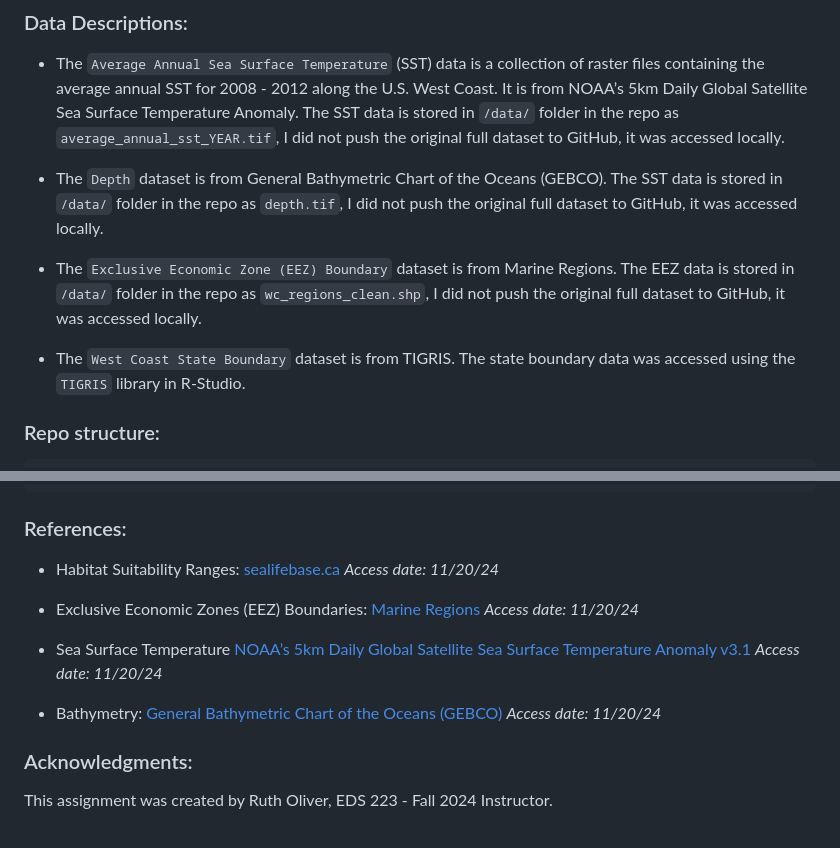
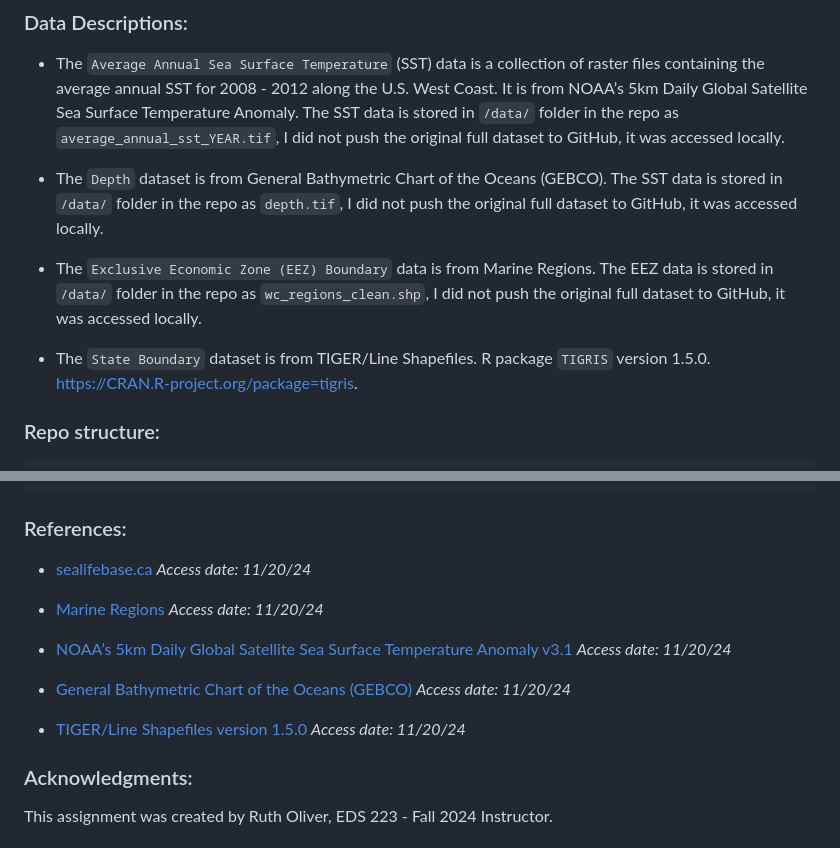
Before and after one commit to nicolelpepper/EDS223-aquaculture-habitat-suitability, a Markdown page: README.md, 2 parts joined by grey strips. Drawn GitHub-style.

Commit message:
Update README.md
more data updates

```diff
--- a/README.md
+++ b/README.md
@@ -28,10 +28,9 @@
 
 - The `Depth` dataset is from General Bathymetric Chart of the Oceans (GEBCO). The SST data is stored in `/data/` folder in the repo as `depth.tif`, I did not push the original full dataset to GitHub, it was accessed locally.
 
-- The `Exclusive Economic Zone (EEZ) Boundary` dataset is from Marine Regions.  The EEZ data is stored in `/data/` folder in the repo as `wc_regions_clean.shp`, I did not push the original full dataset to GitHub, it was accessed locally.
+- The `Exclusive Economic Zone (EEZ) Boundary` data is from Marine Regions.  The EEZ data is stored in `/data/` folder in the repo as `wc_regions_clean.shp`, I did not push the original full dataset to GitHub, it was accessed locally.
 
-- The `West Coast State Boundary` dataset is from TIGRIS.  The state boundary data was accessed using the `TIGRIS` library in R-Studio.
-
+- The `State Boundary` dataset is from TIGER/Line Shapefiles. R package `TIGRIS` version 1.5.0. https://CRAN.R-project.org/package=tigris.
 
 ### Repo structure:
 
@@ -53,13 +52,16 @@ EDS223-HW3
 
 ### References:
 
-- Habitat Suitability Ranges: [sealifebase.ca](https://www.sealifebase.ca/search.php) *Access date: 11/20/24*
+- [sealifebase.ca](https://www.sealifebase.ca/search.php) *Access date: 11/20/24*
 
-- Exclusive Economic Zones (EEZ) Boundaries: [Marine Regions](https://www.marineregions.org/eez.php) *Access date: 11/20/24*
+- [Marine Regions](https://www.marineregions.org/eez.php) *Access date: 11/20/24*
 
-- Sea Surface Temperature [NOAA’s 5km Daily Global Satellite Sea Surface Temperature Anomaly v3.1](https://coralreefwatch.noaa.gov/product/5km/index_5km_ssta.php) *Access date: 11/20/24*
+- [NOAA’s 5km Daily Global Satellite Sea Surface Temperature Anomaly v3.1](https://coralreefwatch.noaa.gov/product/5km/index_5km_ssta.php) *Access date: 11/20/24*
 
-- Bathymetry: [General Bathymetric Chart of the Oceans (GEBCO)](https://www.gebco.net/data_and_products/gridded_bathymetry_data/#area) *Access date: 11/20/24*
+- [General Bathymetric Chart of the Oceans (GEBCO)](https://www.gebco.net/data_and_products/gridded_bathymetry_data/#area) *Access date: 11/20/24*
+
+- [TIGER/Line Shapefiles version 1.5.0](https://CRAN.R-project.org/package=tigris) *Access date: 11/20/24*
+
 
 ### Acknowledgments:
 
```
